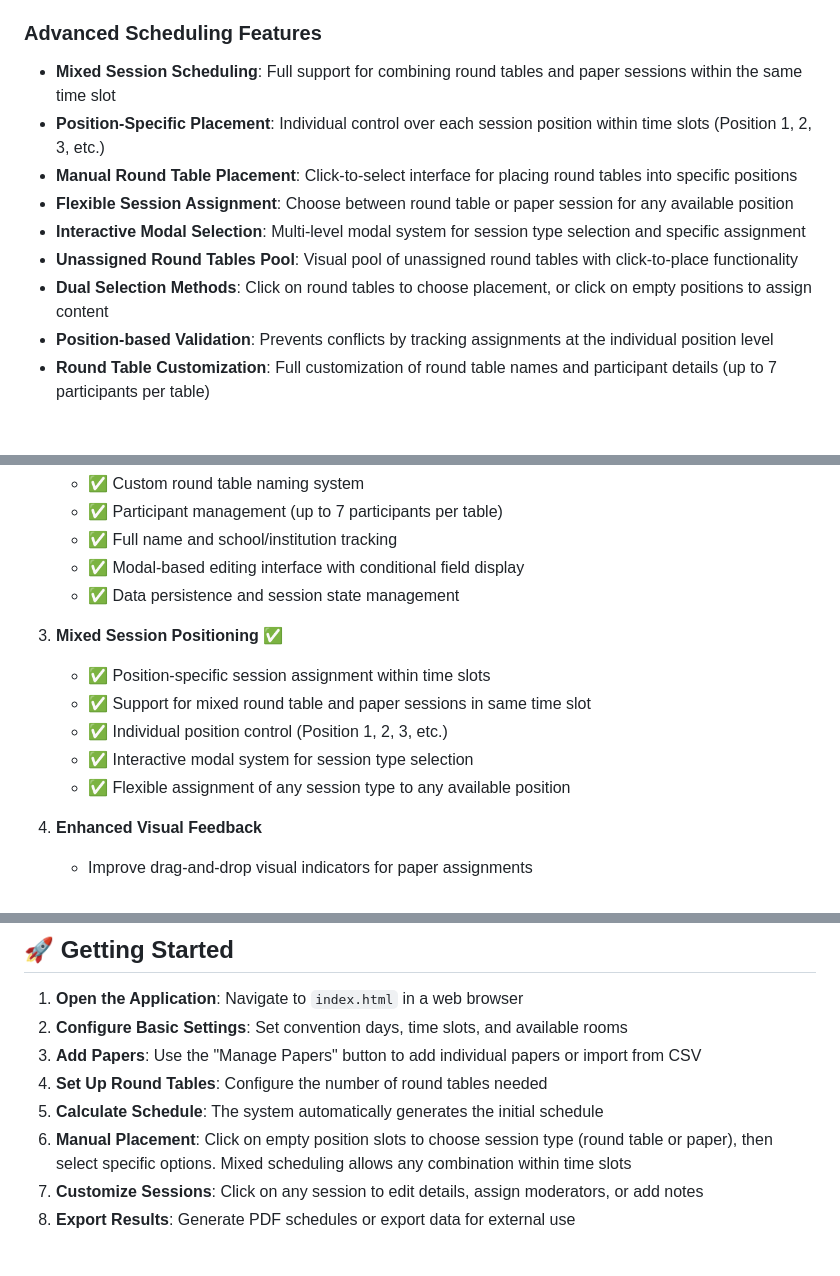
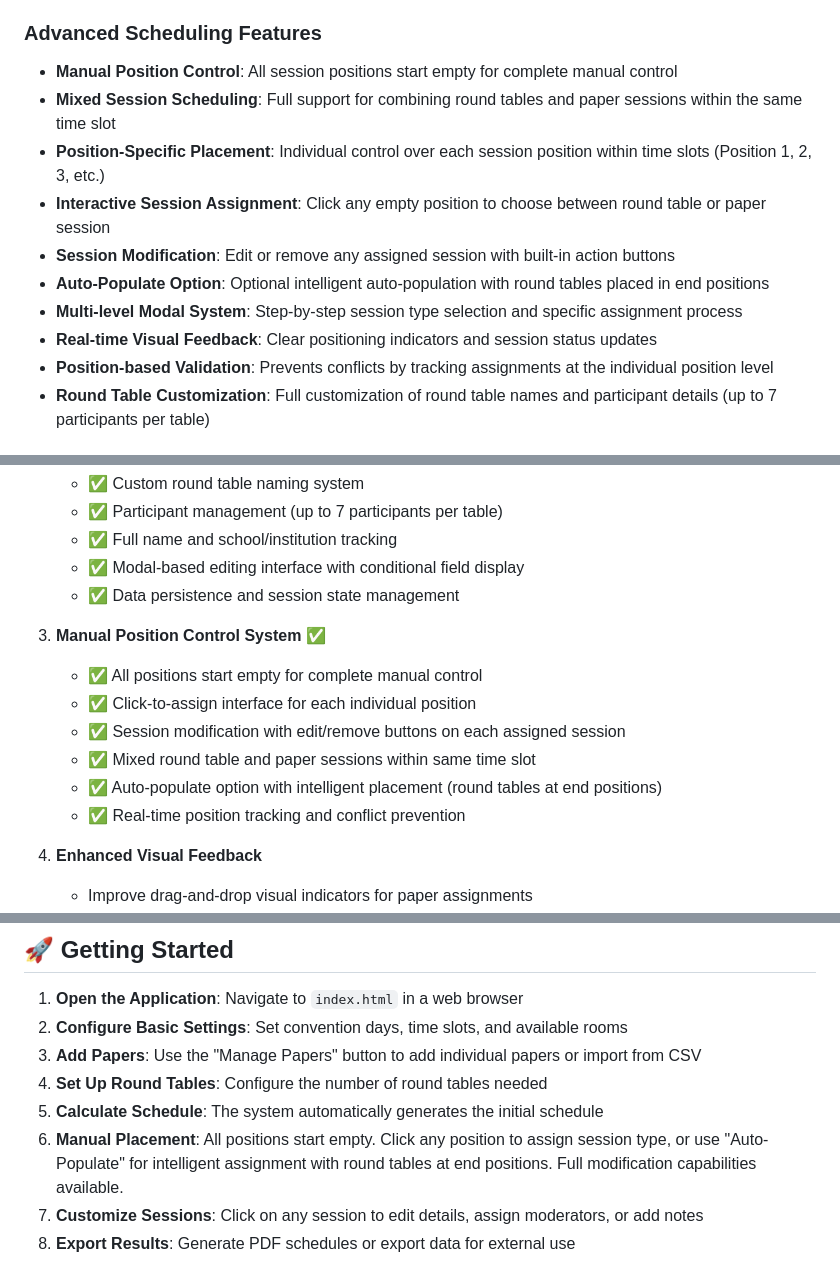
Before and after one commit to nkent23/convention-room-calculator, a Markdown page: README.md, 3 parts joined by grey strips. Rendered like a GitHub page.

```diff
--- a/README.md
+++ b/README.md
@@ -17,13 +17,14 @@ A comprehensive web application for planning and organizing academic conference
 - **Session Customization**: Edit individual sessions with custom names, moderators, chairs, rooms, and notes
 
 ### Advanced Scheduling Features
+- **Manual Position Control**: All session positions start empty for complete manual control
 - **Mixed Session Scheduling**: Full support for combining round tables and paper sessions within the same time slot
 - **Position-Specific Placement**: Individual control over each session position within time slots (Position 1, 2, 3, etc.)
-- **Manual Round Table Placement**: Click-to-select interface for placing round tables into specific positions
-- **Flexible Session Assignment**: Choose between round table or paper session for any available position
-- **Interactive Modal Selection**: Multi-level modal system for session type selection and specific assignment
-- **Unassigned Round Tables Pool**: Visual pool of unassigned round tables with click-to-place functionality
-- **Dual Selection Methods**: Click on round tables to choose placement, or click on empty positions to assign content
+- **Interactive Session Assignment**: Click any empty position to choose between round table or paper session
+- **Session Modification**: Edit or remove any assigned session with built-in action buttons
+- **Auto-Populate Option**: Optional intelligent auto-population with round tables placed in end positions
+- **Multi-level Modal System**: Step-by-step session type selection and specific assignment process
+- **Real-time Visual Feedback**: Clear positioning indicators and session status updates
 - **Position-based Validation**: Prevents conflicts by tracking assignments at the individual position level
 - **Round Table Customization**: Full customization of round table names and participant details (up to 7 participants per table)
 
@@ -124,12 +125,13 @@ A comprehensive web application for planning and organizing academic conference
    - ✅ Modal-based editing interface with conditional field display
    - ✅ Data persistence and session state management
 
-3. **Mixed Session Positioning** ✅
-   - ✅ Position-specific session assignment within time slots
-   - ✅ Support for mixed round table and paper sessions in same time slot
-   - ✅ Individual position control (Position 1, 2, 3, etc.)
-   - ✅ Interactive modal system for session type selection
-   - ✅ Flexible assignment of any session type to any available position
+3. **Manual Position Control System** ✅
+   - ✅ All positions start empty for complete manual control
+   - ✅ Click-to-assign interface for each individual position
+   - ✅ Session modification with edit/remove buttons on each assigned session
+   - ✅ Mixed round table and paper sessions within same time slot
+   - ✅ Auto-populate option with intelligent placement (round tables at end positions)
+   - ✅ Real-time position tracking and conflict prevention
 
 3. **Enhanced Visual Feedback**
    - Improve drag-and-drop visual indicators for paper assignments
@@ -216,7 +218,7 @@ A comprehensive web application for planning and organizing academic conference
 3. **Add Papers**: Use the "Manage Papers" button to add individual papers or import from CSV
 4. **Set Up Round Tables**: Configure the number of round tables needed
 5. **Calculate Schedule**: The system automatically generates the initial schedule
-6. **Manual Placement**: Click on empty position slots to choose session type (round table or paper), then select specific options. Mixed scheduling allows any combination within time slots
+6. **Manual Placement**: All positions start empty. Click any position to assign session type, or use "Auto-Populate" for intelligent assignment with round tables at end positions. Full modification capabilities available.
 7. **Customize Sessions**: Click on any session to edit details, assign moderators, or add notes
 8. **Export Results**: Generate PDF schedules or export data for external use
 
```
